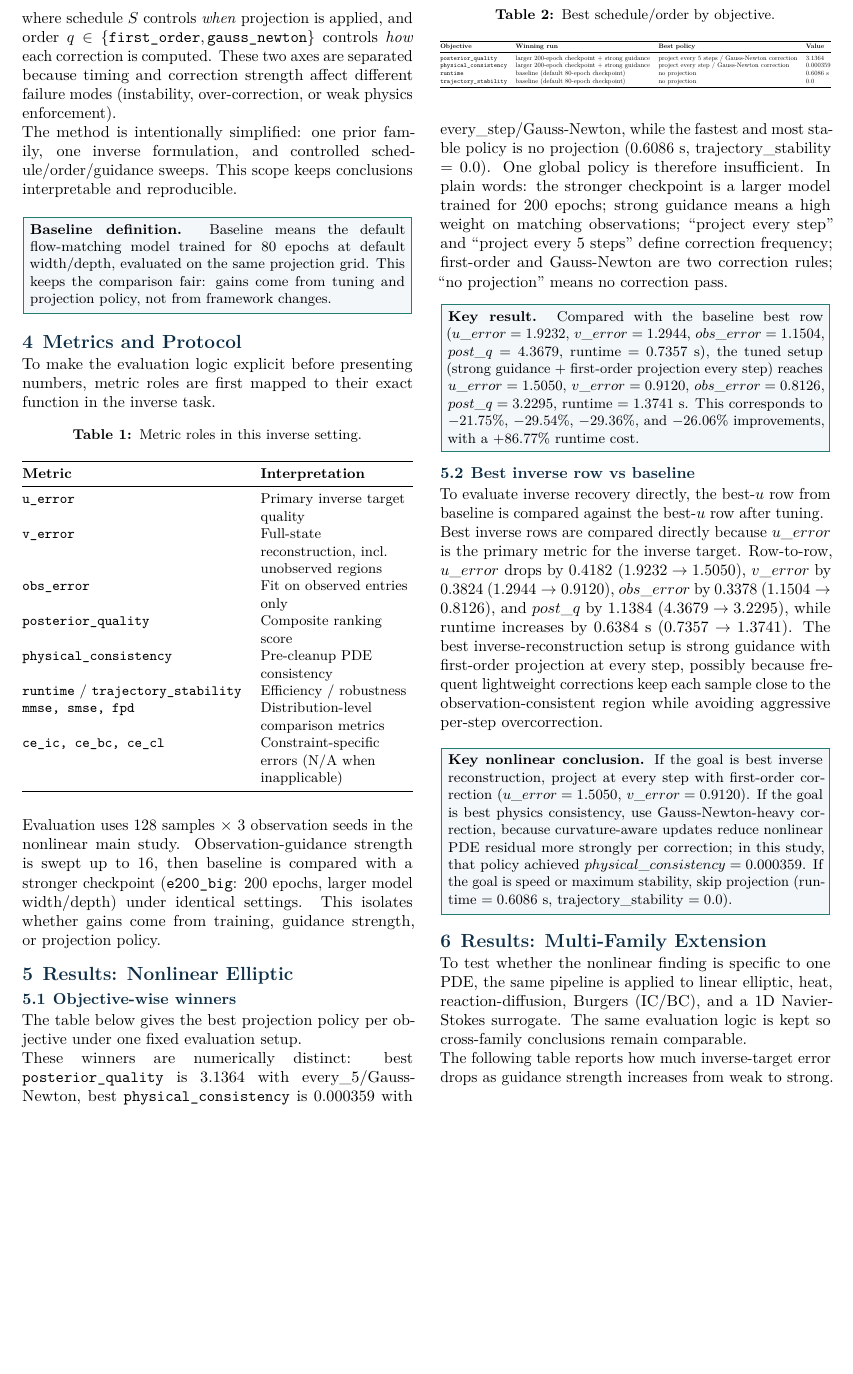
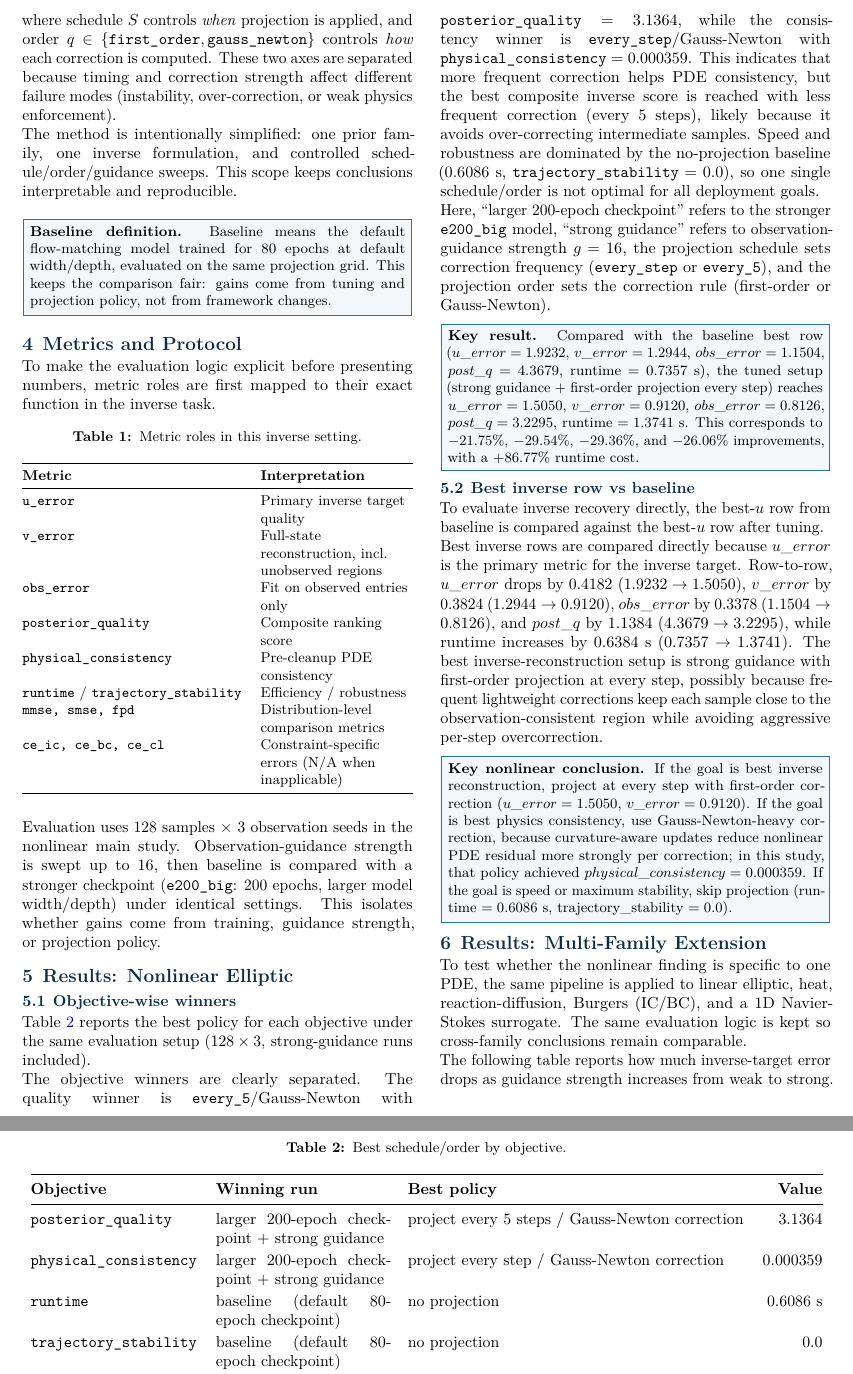
Before and after one commit to hanshengzhu0001/meam4600_final_proj, a LaTeX paper (reports/final_project_report.tex): part of page 2 of 4 before the commit and two parts of pages 2 and 3 of 4 after it, the two joined at a grey line, cut so that both start at the same text, the shorter picture padded with empty space. Compiled offline with pdfLaTeX.

Commit message:
Clarify objective-winner interpretation and enlarge Table 2

```diff
--- a/reports/final_project_report.tex
+++ b/reports/final_project_report.tex
@@ -146,13 +146,14 @@ Evaluation uses 128 samples \(\times\) 3 observation seeds in the nonlinear main
 
 \section{Results: Nonlinear Elliptic}
 \subsection{Objective-wise winners}
-The table below gives the best projection policy per objective under one fixed evaluation setup.
-\begin{table}[h]
+Table~\ref{tab:obj_winners} reports the best policy for each objective under the same evaluation setup (\(128\times3\), strong-guidance runs included).
+\begin{table*}[t]
 \centering
-\small
+\normalsize
+\renewcommand{\arraystretch}{1.16}
 \caption{Best schedule/order by objective.}
-\resizebox{\columnwidth}{!}{%
-\begin{tabular}{@{}llll@{}}
+\label{tab:obj_winners}
+\begin{tabularx}{0.98\textwidth}{@{}lXl r@{}}
 \toprule
 \textbf{Objective} & \textbf{Winning run} & \textbf{Best policy} & \textbf{Value} \\
 \midrule
@@ -161,13 +162,13 @@ The table below gives the best projection policy per objective under one fixed e
 \texttt{runtime} & baseline (default 80-epoch checkpoint) & no projection & 0.6086 s \\
 \texttt{trajectory\_stability} & baseline (default 80-epoch checkpoint) & no projection & 0.0 \\
 \bottomrule
-\end{tabular}%
-}
-\end{table}
+\end{tabularx}
+\end{table*}
 
 \noindent
-These winners are numerically distinct: best \texttt{posterior\_quality} is 3.1364 with every\_5/Gauss-Newton, best \texttt{physical\_consistency} is 0.000359 with every\_step/Gauss-Newton, while the fastest and most stable policy is no projection (0.6086 s, trajectory\_stability \(=0.0\)). One global policy is therefore insufficient.
-In plain words: the stronger checkpoint is a larger model trained for 200 epochs; strong guidance means a high weight on matching observations; ``project every step'' and ``project every 5 steps'' define correction frequency; first-order and Gauss-Newton are two correction rules; ``no projection'' means no correction pass.
+The objective winners are clearly separated. The quality winner is \texttt{every\_5}/Gauss-Newton with \(\texttt{posterior\_quality}=3.1364\), while the consistency winner is \texttt{every\_step}/Gauss-Newton with \(\texttt{physical\_consistency}=0.000359\). This indicates that more frequent correction helps PDE consistency, but the best composite inverse score is reached with less frequent correction (every 5 steps), likely because it avoids over-correcting intermediate samples. Speed and robustness are dominated by the no-projection baseline (\(0.6086\) s, \(\texttt{trajectory\_stability}=0.0\)), so one single schedule/order is not optimal for all deployment goals.
+
+Here, ``larger 200-epoch checkpoint'' refers to the stronger \texttt{e200\_big} model, ``strong guidance'' refers to observation-guidance strength \(g=16\), the projection schedule sets correction frequency (\texttt{every\_step} or \texttt{every\_5}), and the projection order sets the correction rule (first-order or Gauss-Newton).
 \insightbox{\textbf{Key result.} Compared with the baseline best row (\(u\_error=1.9232\), \(v\_error=1.2944\), \(obs\_error=1.1504\), \(post\_q=4.3679\), runtime \(=0.7357\) s), the tuned setup (strong guidance + first-order projection every step) reaches \(u\_error=1.5050\), \(v\_error=0.9120\), \(obs\_error=0.8126\), \(post\_q=3.2295\), runtime \(=1.3741\) s. This corresponds to \(-21.75\%\), \(-29.54\%\), \(-29.36\%\), and \(-26.06\%\) improvements, with a \(+86.77\%\) runtime cost.}
 
 \subsection{Best inverse row vs baseline}
```
Also changed, not shown: reports/final_projection_study_presentation.tex (+11 -10 lines), reports/final_project_report.pdf, reports/final_projection_study_presentation.pdf.
